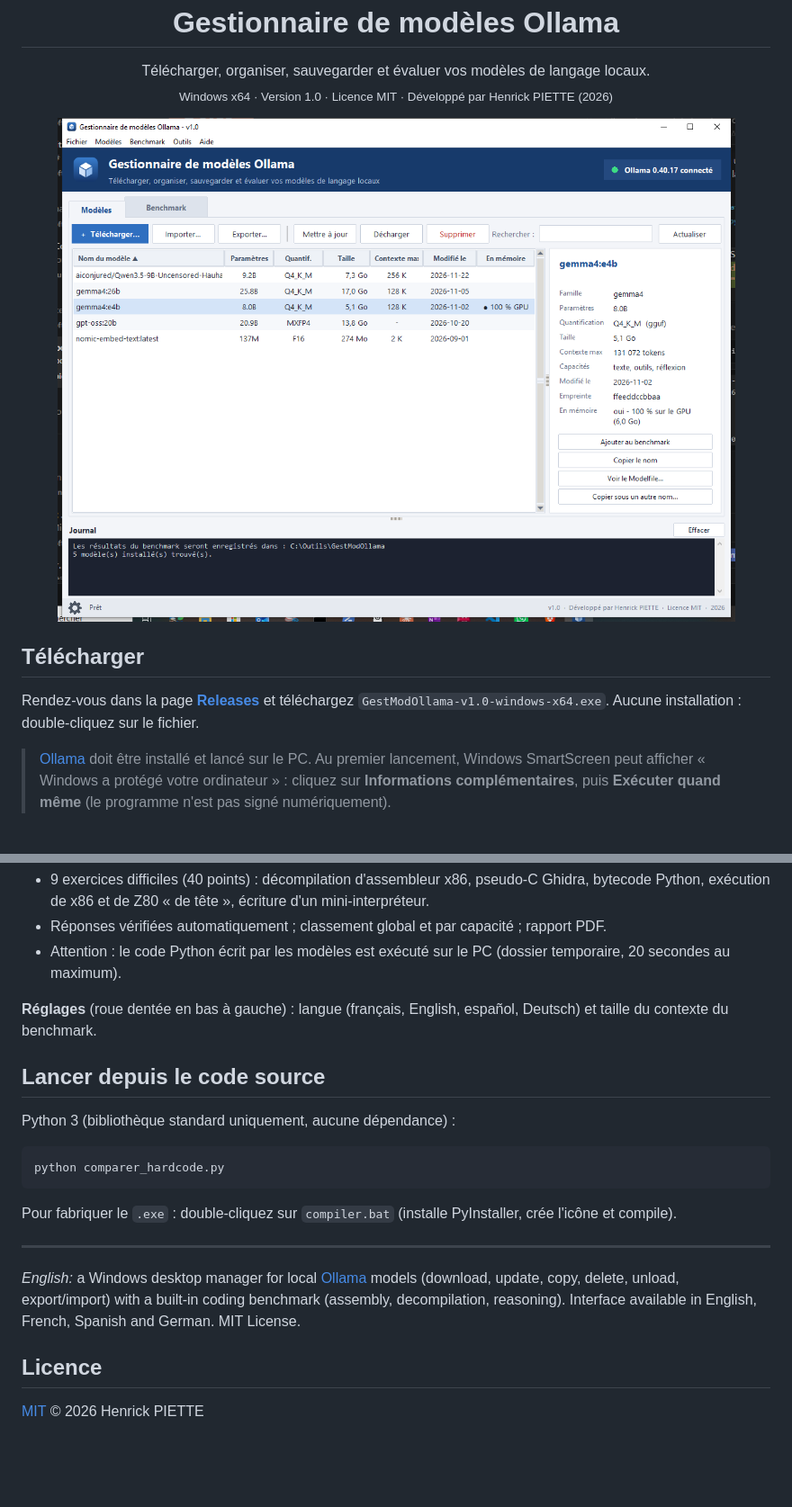
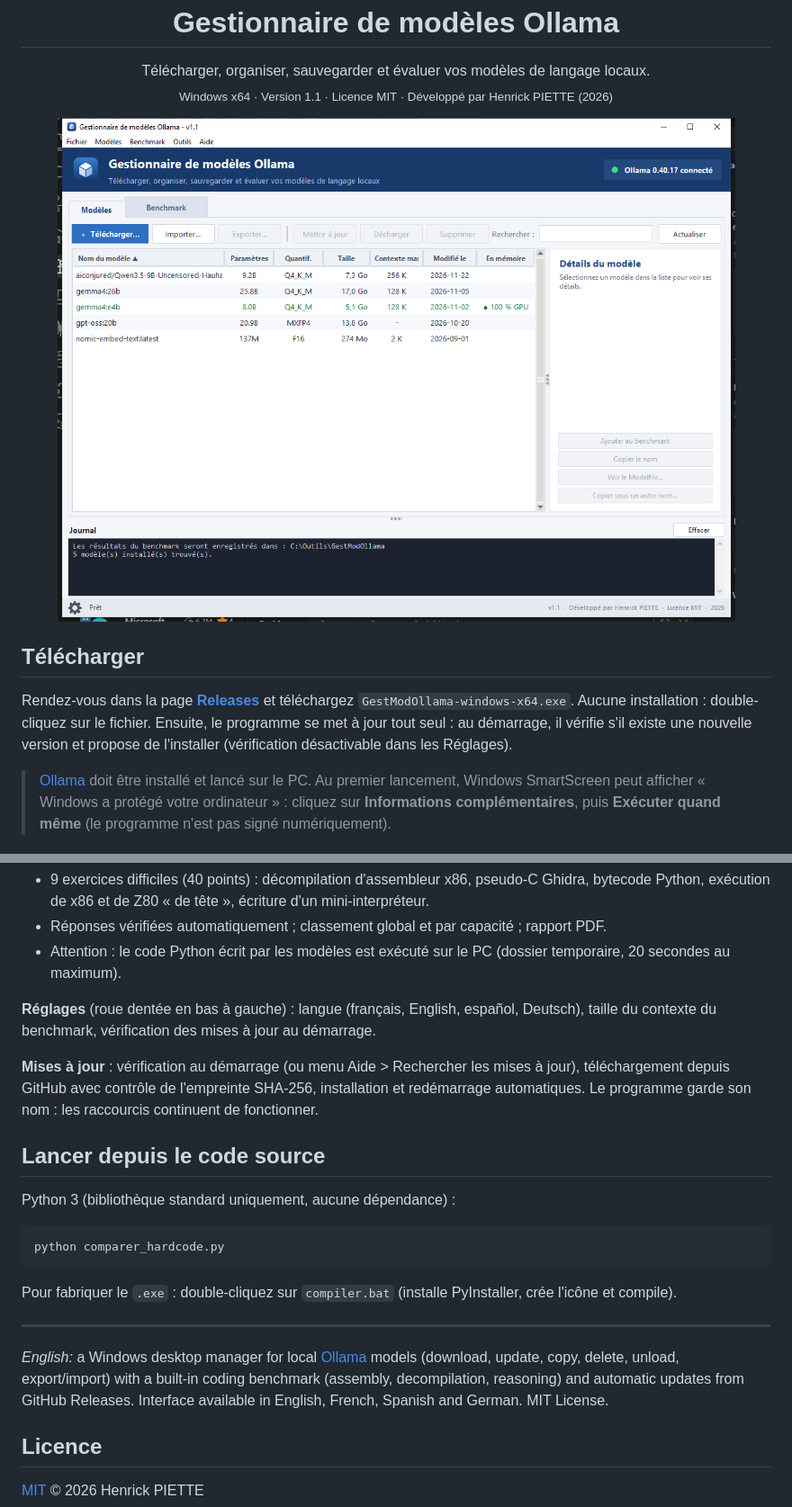
Before and after one commit to Henrick-PIETTE/GestModOllama, a Markdown page: README.md, 2 parts joined by grey strips. Shown at 90% size. GitHub-like rendering; pictures changed too: docs/capture.png; blank space fills up the shorter version.

Commit message:
Version 1.1

```diff
--- a/README.md
+++ b/README.md
@@ -6,7 +6,7 @@
 
 <p align="center">
   Télécharger, organiser, sauvegarder et évaluer vos modèles de langage locaux.<br>
-  <sub>Windows x64 · Version 1.0 · Licence MIT · Développé par Henrick PIETTE (2026)</sub>
+  <sub>Windows x64 · Version 1.1 · Licence MIT · Développé par Henrick PIETTE (2026)</sub>
 </p>
 
 <p align="center">
@@ -16,7 +16,9 @@
 ## Télécharger
 
 Rendez-vous dans la page **[Releases](../../releases/latest)** et téléchargez
-`GestModOllama-v1.0-windows-x64.exe`. Aucune installation : double-cliquez sur le fichier.
+`GestModOllama-windows-x64.exe`. Aucune installation : double-cliquez sur le fichier.
+Ensuite, le programme se met à jour tout seul : au démarrage, il vérifie s'il existe une nouvelle
+version et propose de l'installer (vérification désactivable dans les Réglages).
 
 > [Ollama](https://ollama.com) doit être installé et lancé sur le PC.
 > Au premier lancement, Windows SmartScreen peut afficher « Windows a protégé votre ordinateur » :
@@ -41,8 +43,12 @@ Rendez-vous dans la page **[Releases](../../releases/latest)** et téléchargez
 - Attention : le code Python écrit par les modèles est exécuté sur le PC
   (dossier temporaire, 20 secondes au maximum).
 
-**Réglages** (roue dentée en bas à gauche) : langue (français, English, español, Deutsch)
-et taille du contexte du benchmark.
+**Réglages** (roue dentée en bas à gauche) : langue (français, English, español, Deutsch),
+taille du contexte du benchmark, vérification des mises à jour au démarrage.
+
+**Mises à jour** : vérification au démarrage (ou menu Aide > Rechercher les mises à jour),
+téléchargement depuis GitHub avec contrôle de l'empreinte SHA-256, installation et redémarrage
+automatiques. Le programme garde son nom : les raccourcis continuent de fonctionner.
 
 ## Lancer depuis le code source
 
@@ -58,7 +64,7 @@ Pour fabriquer le `.exe` : double-cliquez sur `compiler.bat` (installe PyInstall
 
 *English:* a Windows desktop manager for local [Ollama](https://ollama.com) models (download, update,
 copy, delete, unload, export/import) with a built-in coding benchmark (assembly, decompilation,
-reasoning). Interface available in English, French, Spanish and German. MIT License.
+reasoning) and automatic updates from GitHub Releases. Interface available in English, French, Spanish and German. MIT License.
 
 ## Licence
 
```
Also changed, not shown: 1 other file.
